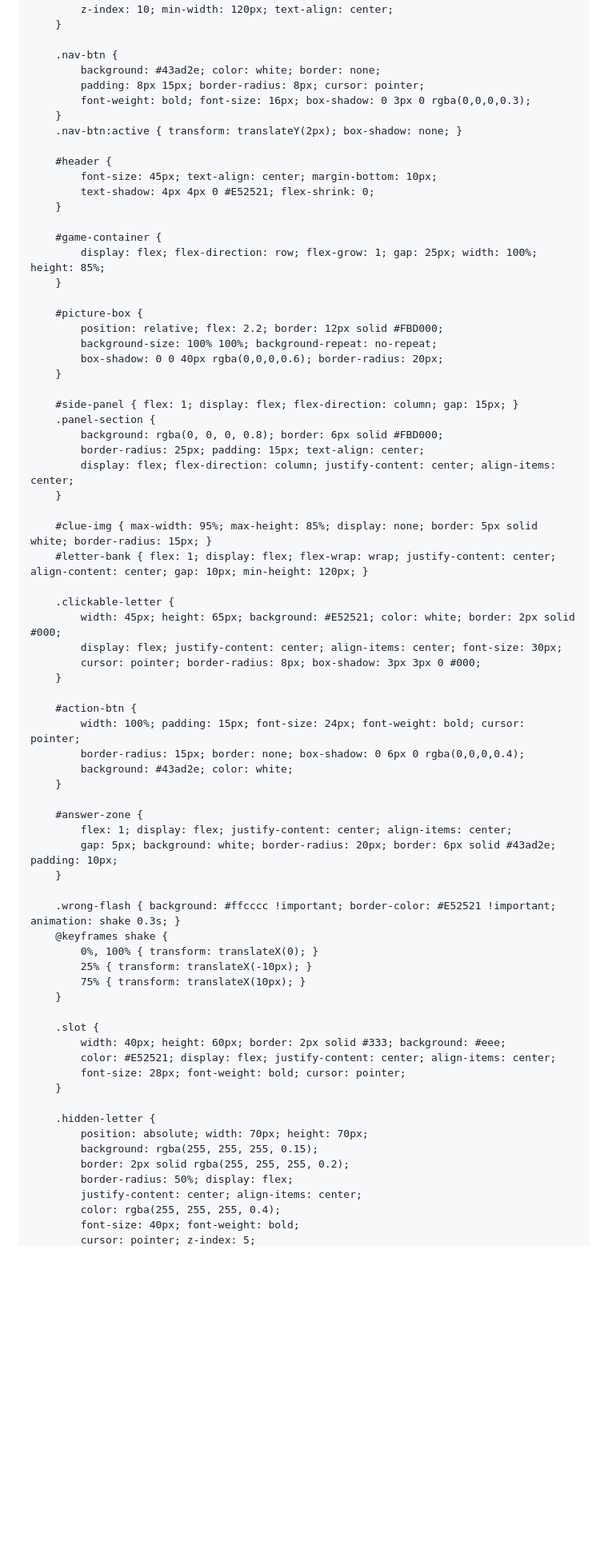
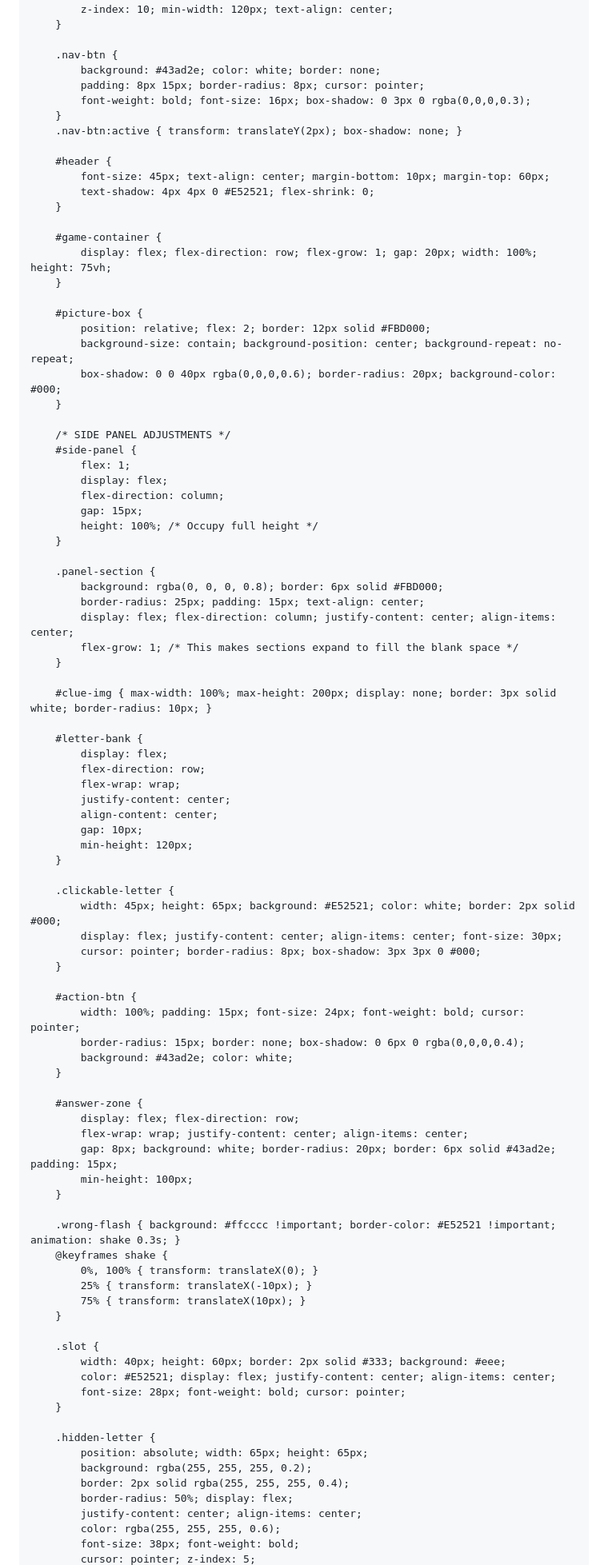
Before and after one commit to marionbunyi/sports-mario, a Markdown page: README.md, the part around one of its changes. Shown at 80% size. GitHub-like rendering; blank space fills up the shorter version.

```diff
--- a/README.md
+++ b/README.md
@@ -12,7 +12,7 @@
             background-color: #5C94FC;
             display: flex; flex-direction: column;
             margin: 0; padding: 15px; color: white;
-            height: 100vh; width: 100vw; overflow: hidden; user-select: none;
+            min-height: 100vh; width: 100vw; overflow-x: hidden; user-select: none;
         }
 
         #top-bar {
@@ -36,29 +36,47 @@
         .nav-btn:active { transform: translateY(2px); box-shadow: none; }
 
         #header {
-            font-size: 45px; text-align: center; margin-bottom: 10px;
+            font-size: 45px; text-align: center; margin-bottom: 10px; margin-top: 60px;
             text-shadow: 4px 4px 0 #E52521; flex-shrink: 0;
         }
 
         #game-container {
-            display: flex; flex-direction: row; flex-grow: 1; gap: 25px; width: 100%; height: 85%;
+            display: flex; flex-direction: row; flex-grow: 1; gap: 20px; width: 100%; height: 75vh;
         }
 
         #picture-box {
-            position: relative; flex: 2.2; border: 12px solid #FBD000;
-            background-size: 100% 100%; background-repeat: no-repeat;
-            box-shadow: 0 0 40px rgba(0,0,0,0.6); border-radius: 20px;
+            position: relative; flex: 2; border: 12px solid #FBD000;
+            background-size: contain; background-position: center; background-repeat: no-repeat;
+            box-shadow: 0 0 40px rgba(0,0,0,0.6); border-radius: 20px; background-color: #000;
         }
 
-        #side-panel { flex: 1; display: flex; flex-direction: column; gap: 15px; }
+        /* SIDE PANEL ADJUSTMENTS */
+        #side-panel {
+            flex: 1;
+            display: flex;
+            flex-direction: column;
+            gap: 15px;
+            height: 100%; /* Occupy full height */
+        }
+
         .panel-section {
             background: rgba(0, 0, 0, 0.8); border: 6px solid #FBD000;
             border-radius: 25px; padding: 15px; text-align: center;
             display: flex; flex-direction: column; justify-content: center; align-items: center;
+            flex-grow: 1; /* This makes sections expand to fill the blank space */
         }
 
-        #clue-img { max-width: 95%; max-height: 85%; display: none; border: 5px solid white; border-radius: 15px; }
-        #letter-bank { flex: 1; display: flex; flex-wrap: wrap; justify-content: center; align-content: center; gap: 10px; min-height: 120px; }
+        #clue-img { max-width: 100%; max-height: 200px; display: none; border: 3px solid white; border-radius: 10px; }
+
+        #letter-bank {
+            display: flex;
+            flex-direction: row;
+            flex-wrap: wrap;
+            justify-content: center;
+            align-content: center;
+            gap: 10px;
+            min-height: 120px;
+        }
 
         .clickable-letter {
             width: 45px; height: 65px; background: #E52521; color: white; border: 2px solid #000;
@@ -73,8 +91,10 @@
         }
 
         #answer-zone {
-            flex: 1; display: flex; justify-content: center; align-items: center;
-            gap: 5px; background: white; border-radius: 20px; border: 6px solid #43ad2e; padding: 10px;
+            display: flex; flex-direction: row;
+            flex-wrap: wrap; justify-content: center; align-items: center;
+            gap: 8px; background: white; border-radius: 20px; border: 6px solid #43ad2e; padding: 15px;
+            min-height: 100px;
         }
 
         .wrong-flash { background: #ffcccc !important; border-color: #E52521 !important; animation: shake 0.3s; }
@@ -91,11 +111,11 @@
         }
 
         .hidden-letter {
-            position: absolute; width: 70px; height: 70px;
-            background: rgba(255, 255, 255, 0.15);
-            border: 2px solid rgba(255, 255, 255, 0.2);
+            position: absolute; width: 65px; height: 65px;
+            background: rgba(255, 255, 255, 0.2);
+            border: 2px solid rgba(255, 255, 255, 0.4);
             border-radius: 50%; display: flex;
             justify-content: center; align-items: center;
-            color: rgba(255, 255, 255, 0.4);
-            font-size: 40px; font-weight: bold;
+            color: rgba(255, 255, 255, 0.6);
+            font-size: 38px; font-weight: bold;
             cursor: pointer; z-index: 5;
```
Also changed, not shown: other parts of README.md (+14 -7 lines).
